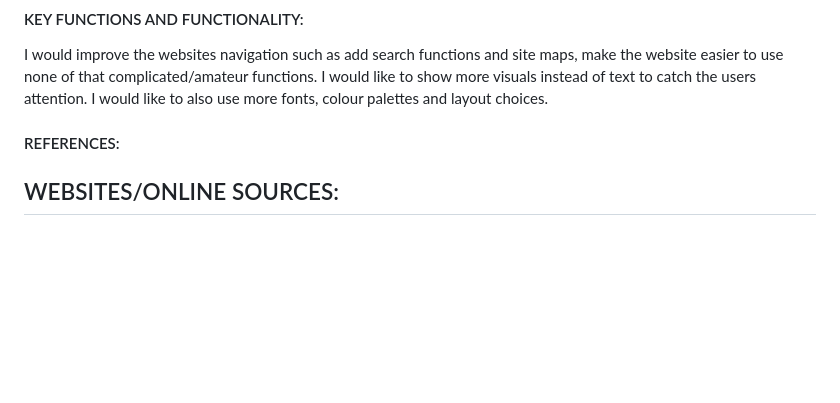
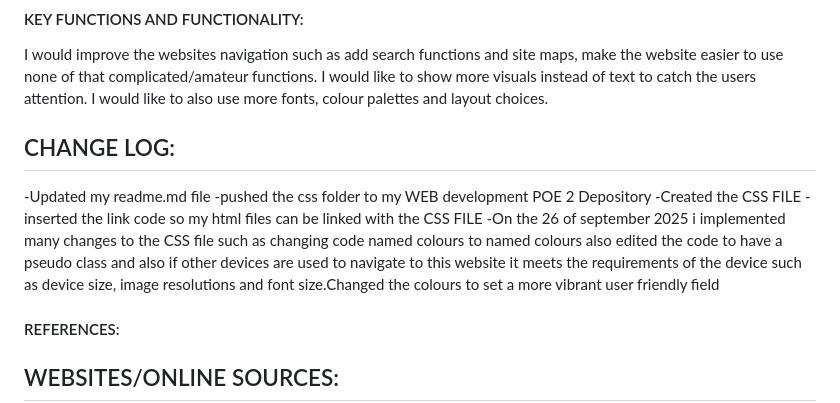
Before and after one commit to Siyolise21/WEB-DEVELOPMENT-POE-2, a Markdown page: README.md, the part around the change. Drawn GitHub-style; blank space fills up the shorter version.

Commit message:
Updated the change log

```diff
--- a/README.md
+++ b/README.md
@@ -29,6 +29,13 @@ I would improve the websites navigation such as add search functions and site ma
 the website easier to use none of that complicated/amateur functions. I would like to show
 more visuals instead of text to catch the users attention. I would like to also use more fonts,
 colour palettes and layout choices.
+
+## CHANGE LOG:
+-Updated my readme.md file
+-pushed the css folder to my WEB development POE 2 Depository
+-Created the CSS FILE
+-inserted the link code so my html files can be linked with the CSS FILE
+-On the 26 of september 2025 i implemented many changes to the CSS file such as changing code named colours to named colours also edited the code to have a pseudo class and also if other devices are used to navigate to this website it meets the requirements of the device such as device size, image resolutions and font size.Changed the colours to set a more vibrant user friendly field
 
 
 #### REFERENCES:
```
